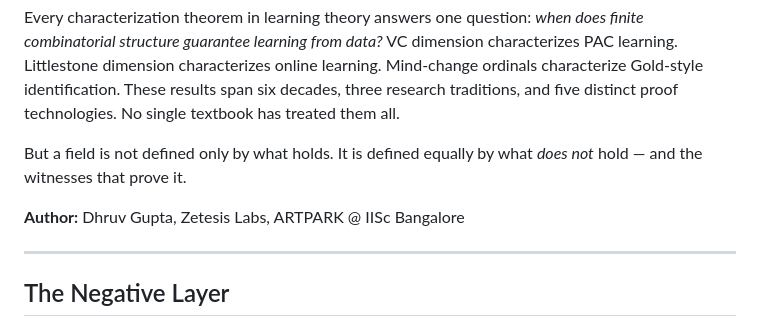
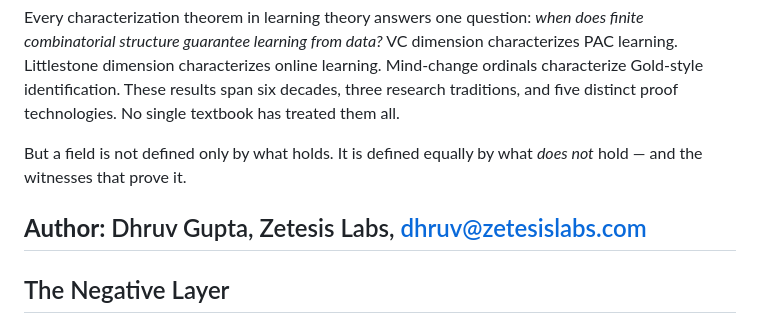
Before and after one commit to Zetetic-Dhruv/formal-learning-theory-book, a Markdown page: README.md, the part around the change. GitHub-like rendering.

Commit message:
Change author's email in README
Updated author's contact information in README.

```diff
--- a/README.md
+++ b/README.md
@@ -6,8 +6,7 @@ Every characterization theorem in learning theory answers one question: *when do
 
 But a field is not defined only by what holds. It is defined equally by what *does not* hold — and the witnesses that prove it.
 
-**Author:** Dhruv Gupta, Zetesis Labs, ARTPARK @ IISc Bangalore
-
+**Author:** Dhruv Gupta, Zetesis Labs, dhruv@zetesislabs.com
 ---
 
 ## The Negative Layer
```
